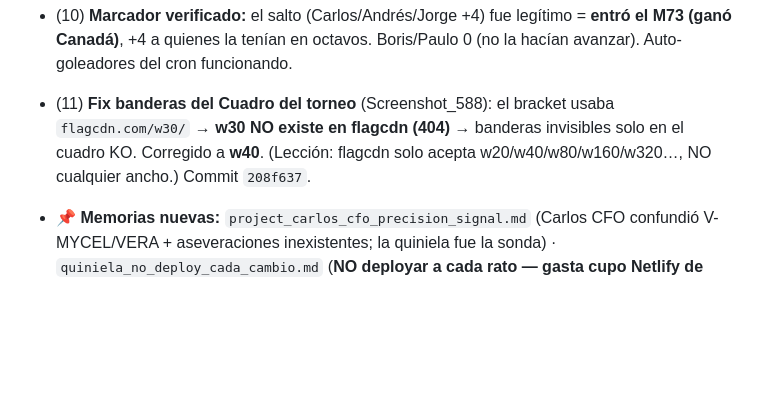
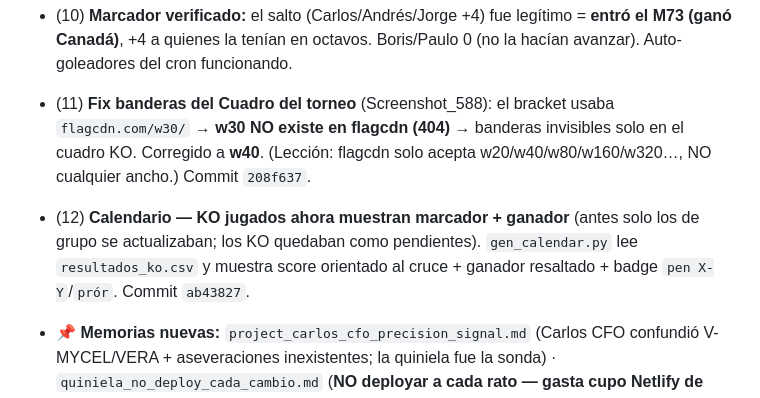
Before and after one commit to BorisTapiaV/quiniela-mundial-2026, a Markdown page: CURRENT.md, the part around the change. Drawn GitHub-style; blank space fills up the shorter version.

Commit message:
docs: calendario KO con marcador en CURRENT.md (punto 12)
Co-Authored-By: Claude Opus 4.8 (1M context) <noreply@anthropic.com>

```diff
--- a/CURRENT.md
+++ b/CURRENT.md
@@ -29,6 +29,7 @@ El Mundial arrancó el **11-jun**. El sistema corre **en automático**: cron Git
 - (9) **Cuadro KO = marcador en vivo:** banderas (ya estaban) + **marcador del partido** + **"pen X-Y"** si penales / **"prórroga"** si alargue. `fetch_resultados.py` captura `fullTime`+`duration`+`penalties`; esquema ampliado en `resultados_ko.csv` (g_gan,g_per,duracion,pen_gan,pen_per). Minutos: no hay en vivo para terminados.
 - (10) **Marcador verificado:** el salto (Carlos/Andrés/Jorge +4) fue legítimo = **entró el M73 (ganó Canadá)**, +4 a quienes la tenían en octavos. Boris/Paulo 0 (no la hacían avanzar). Auto-goleadores del cron funcionando.
 - (11) **Fix banderas del Cuadro del torneo** (Screenshot_588): el bracket usaba `flagcdn.com/w30/` → **w30 NO existe en flagcdn (404)** → banderas invisibles solo en el cuadro KO. Corregido a **w40**. (Lección: flagcdn solo acepta w20/w40/w80/w160/w320…, NO cualquier ancho.) Commit `208f637`.
+- (12) **Calendario — KO jugados ahora muestran marcador + ganador** (antes solo los de grupo se actualizaban; los KO quedaban como pendientes). `gen_calendar.py` lee `resultados_ko.csv` y muestra score orientado al cruce + ganador resaltado + badge `pen X-Y`/`prór`. Commit `ab43827`.
 - 📌 **Memorias nuevas:** `project_carlos_cfo_precision_signal.md` (Carlos CFO confundió V-MYCEL/VERA + aseveraciones inexistentes; la quiniela fue la sonda) · `quiniela_no_deploy_cada_cambio.md` (**NO deployar a cada rato — gasta cupo Netlify de Boris; batchear/preguntar; recap no gasta**).
 
 - **Sitio público:** https://2026-mundial.netlify.app
```
